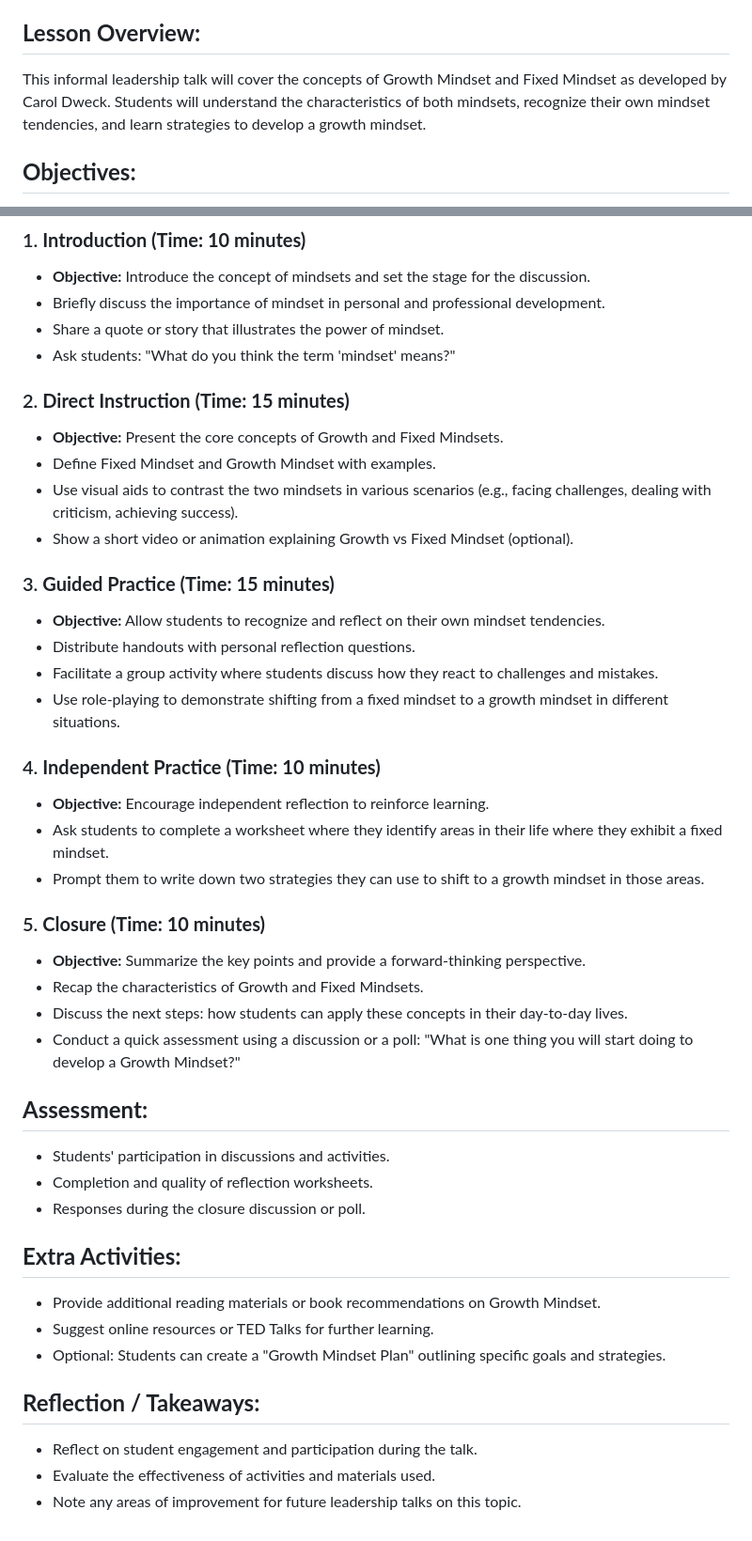
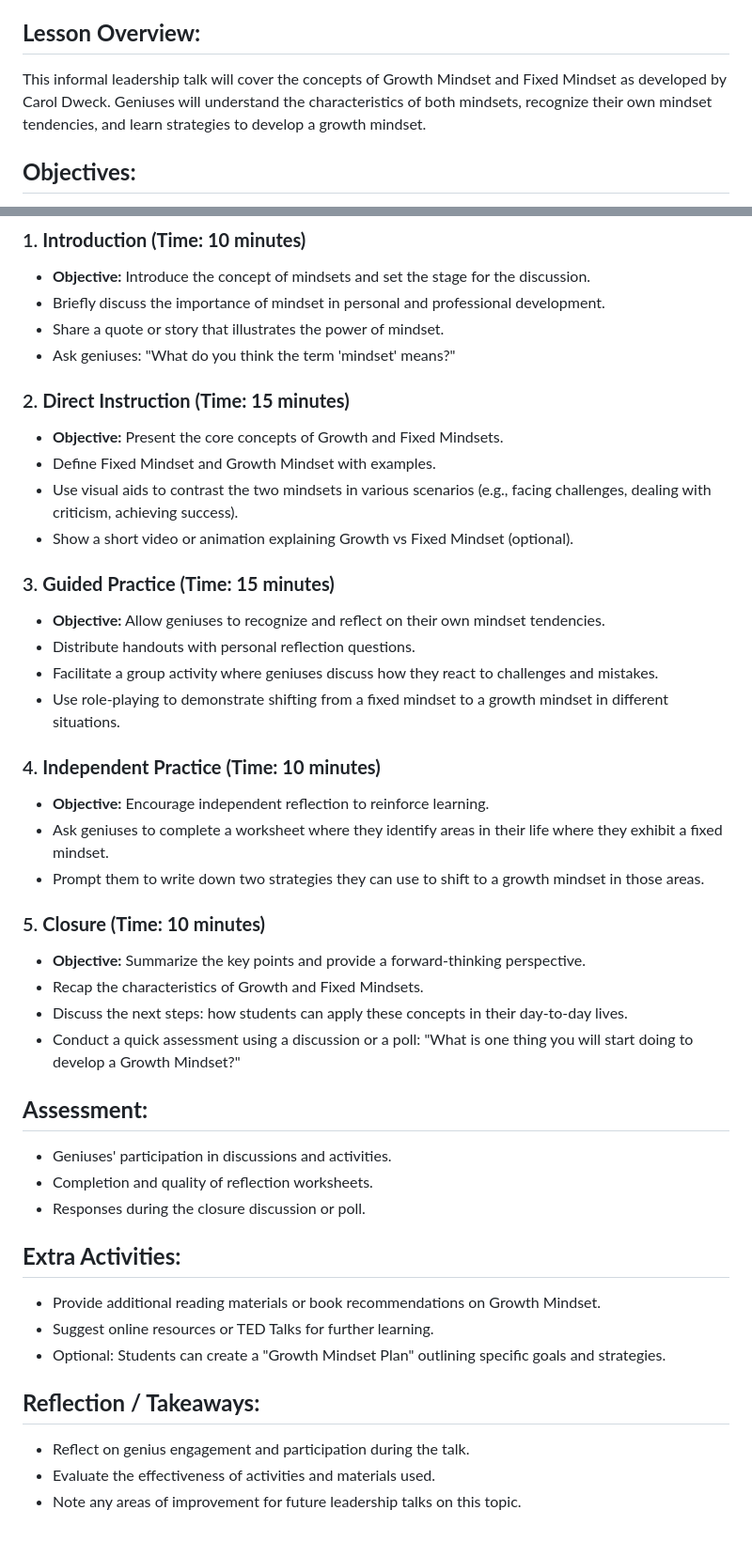
Before and after one commit to The-Hidden-Genius-Project/Fall-Immersion, a Markdown page: Leadership/Holistic Health & Wellness/Growth_Vs_Fixed_Mindset.md, 2 parts joined by grey strips. Shown: that part at 94% size. GitHub-like rendering.

```diff
--- a/Leadership/Holistic Health & Wellness/Growth_Vs_Fixed_Mindset.md
+++ b/Leadership/Holistic Health & Wellness/Growth_Vs_Fixed_Mindset.md
@@ -6,7 +6,7 @@
 45 minutes
 
 ## **Lesson Overview:**
-This informal leadership talk will cover the concepts of Growth Mindset and Fixed Mindset as developed by Carol Dweck. Students will understand the characteristics of both mindsets, recognize their own mindset tendencies, and learn strategies to develop a growth mindset.
+This informal leadership talk will cover the concepts of Growth Mindset and Fixed Mindset as developed by Carol Dweck. Geniuses will understand the characteristics of both mindsets, recognize their own mindset tendencies, and learn strategies to develop a growth mindset.
 
 ## **Objectives:**
 - Understand the definitions and characteristics of Growth and Fixed Mindsets
@@ -32,7 +32,7 @@ This informal leadership talk will cover the concepts of Growth Mindset and Fixe
    - **Objective:** Introduce the concept of mindsets and set the stage for the discussion.
    - Briefly discuss the importance of mindset in personal and professional development.
    - Share a quote or story that illustrates the power of mindset.
-   - Ask students: "What do you think the term 'mindset' means?"
+   - Ask geniuses: "What do you think the term 'mindset' means?"
 
 ### 2. **Direct Instruction (Time: 15 minutes)**
    - **Objective:** Present the core concepts of Growth and Fixed Mindsets.
@@ -41,14 +41,14 @@ This informal leadership talk will cover the concepts of Growth Mindset and Fixe
    - Show a short video or animation explaining Growth vs Fixed Mindset (optional).
 
 ### 3. **Guided Practice (Time: 15 minutes)**
-   - **Objective:** Allow students to recognize and reflect on their own mindset tendencies.
+   - **Objective:** Allow geniuses to recognize and reflect on their own mindset tendencies.
    - Distribute handouts with personal reflection questions.
-   - Facilitate a group activity where students discuss how they react to challenges and mistakes.
+   - Facilitate a group activity where geniuses discuss how they react to challenges and mistakes.
    - Use role-playing to demonstrate shifting from a fixed mindset to a growth mindset in different situations.
 
 ### 4. **Independent Practice (Time: 10 minutes)**
    - **Objective:** Encourage independent reflection to reinforce learning.
-   - Ask students to complete a worksheet where they identify areas in their life where they exhibit a fixed mindset.
+   - Ask geniuses to complete a worksheet where they identify areas in their life where they exhibit a fixed mindset.
    - Prompt them to write down two strategies they can use to shift to a growth mindset in those areas.
 
 ### 5. **Closure (Time: 10 minutes)**
@@ -58,7 +58,7 @@ This informal leadership talk will cover the concepts of Growth Mindset and Fixe
    - Conduct a quick assessment using a discussion or a poll: "What is one thing you will start doing to develop a Growth Mindset?"
 
 ## **Assessment:**
-- Students' participation in discussions and activities.
+- Geniuses' participation in discussions and activities.
 - Completion and quality of reflection worksheets.
 - Responses during the closure discussion or poll.
 
@@ -68,6 +68,6 @@ This informal leadership talk will cover the concepts of Growth Mindset and Fixe
 - Optional: Students can create a "Growth Mindset Plan" outlining specific goals and strategies.
 
 ## **Reflection / Takeaways:**
-- Reflect on student engagement and participation during the talk.
+- Reflect on genius engagement and participation during the talk.
 - Evaluate the effectiveness of activities and materials used.
 - Note any areas of improvement for future leadership talks on this topic.
```
